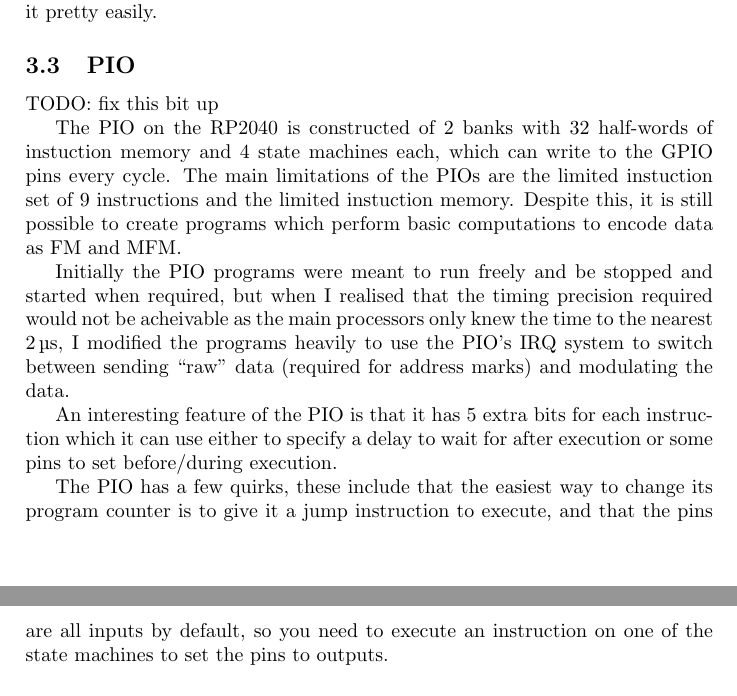
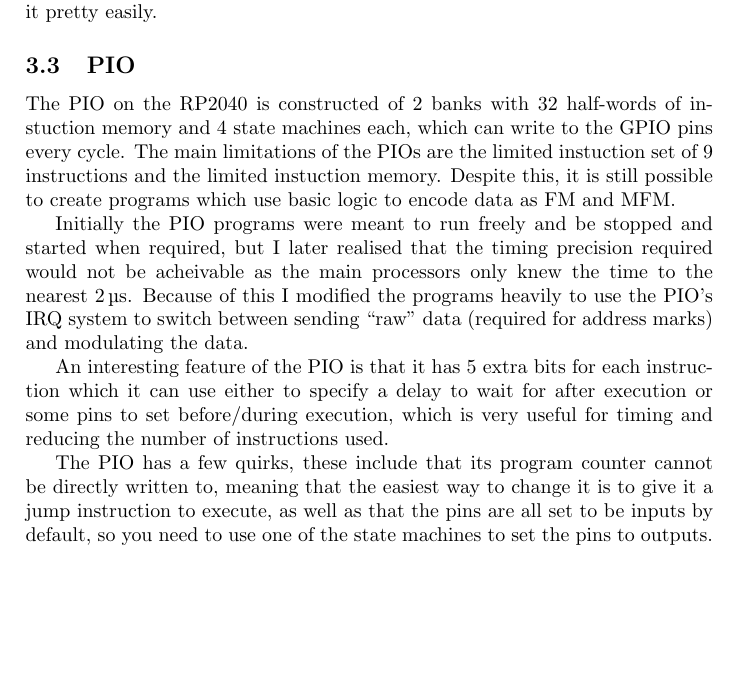
Before and after one commit to archiecarrot123/osborne-floppy-emulator, a LaTeX document (report/report.tex): two parts of pages 5 and 6 of 8 before the commit and part of page 5 of 8 after it, the two joined at a grey line, cut so that both start at the same text, the shorter picture padded with empty space. Compiled offline with pdfLaTeX.

Commit message:
Improve the PIO section

```diff
--- a/report/report.tex
+++ b/report/report.tex
@@ -216,25 +216,24 @@ but I overcame it pretty easily.
 
 \subsection{PIO}
 
-TODO: fix this bit up
-
 The PIO on the RP2040 is constructed of 2 banks with 32 half-words of
 instuction memory and 4 state machines each, which can write to the
 GPIO pins every cycle. The main limitations of the PIOs are the
 limited instuction set of 9 instructions and the limited instuction
 memory. Despite this, it is still possible to create programs which
-perform basic computations to encode data as FM and MFM.
+use basic logic to encode data as FM and MFM.
 
 Initially the PIO programs were meant to run freely and be stopped and
-started when required, but when I realised that the timing precision
+started when required, but I later realised that the timing precision
 required would not be acheivable as the main processors only knew the
-time to the nearest \qty{2}{\us}, I modified the programs heavily to
+time to the nearest \qty{2}{\us}. Because of this I modified the programs heavily to
 use the PIO's IRQ system to switch between sending ``raw'' data
 (required for address marks) and modulating the data.
 
 An interesting feature of the PIO is that it has 5 extra bits for
 each instruction which it can use either to specify a delay to wait
-for after execution or some pins to set before/during execution.
+for after execution or some pins to set before/during execution, which
+is very useful for timing and reducing the number of instructions used.
 
 \begin{figure}
 \begin{verbatim}
@@ -260,10 +259,11 @@ normal:
     then cause an interrupt and wait on another when it runs out of data}
 \end{figure}
 
-The PIO has a few quirks, these include that the easiest way to change
-its program counter is to give it a jump instruction to execute, and
-that the pins are all inputs by default, so you need to execute an
-instruction on one of the state machines to set the pins to outputs.
+The PIO has a few quirks, these include that its program counter
+cannot be directly written to, meaning that the easiest way to change
+it is to give it a jump instruction to execute, as well as that the
+pins are all set to be inputs by default, so you need to use one of
+the state machines to set the pins to outputs.
 
 \subsection{Memory}
 
```
